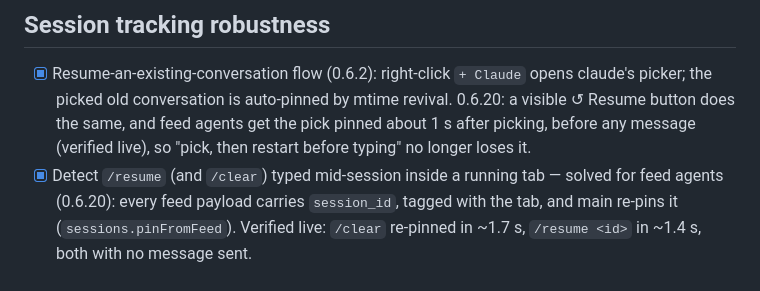
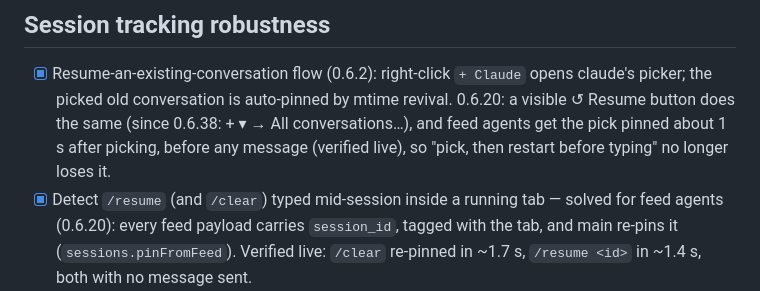
Before and after one commit to enerage/vibespace, a Markdown page: TODO.md, the part around the change. GitHub-like rendering.

```diff
--- a/TODO.md
+++ b/TODO.md
@@ -104,9 +104,10 @@ Build in this order. Verify the statusLine and HTTP hooks live in a pty before r
 ## Session tracking robustness
 - [x] Resume-an-existing-conversation flow (0.6.2): right-click `+ Claude` opens
       claude's picker; the picked old conversation is auto-pinned by mtime revival.
-      0.6.20: a visible ↺ Resume button does the same, and feed agents get the
-      pick pinned about 1 s after picking, before any message (verified live), so
-      "pick, then restart before typing" no longer loses it.
+      0.6.20: a visible ↺ Resume button does the same (since 0.6.38: + ▾ → All
+      conversations…), and feed agents get the pick pinned about 1 s after
+      picking, before any message (verified live), so "pick, then restart before
+      typing" no longer loses it.
 - [x] Detect `/resume` (and `/clear`) typed mid-session inside a running tab —
       solved for feed agents (0.6.20): every feed payload carries `session_id`,
       tagged with the tab, and main re-pins it (`sessions.pinFromFeed`). Verified
```
Also changed, not shown: CLAUDE.md (+4 -1 lines).
